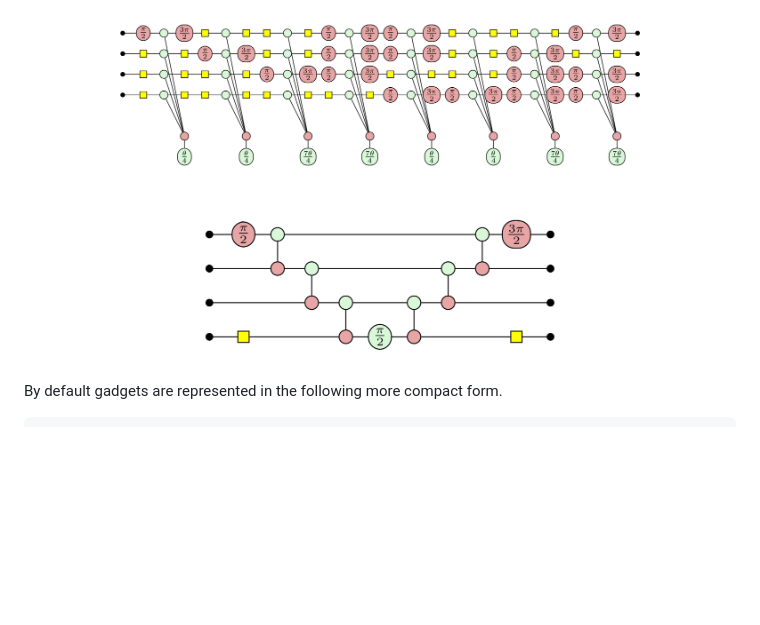
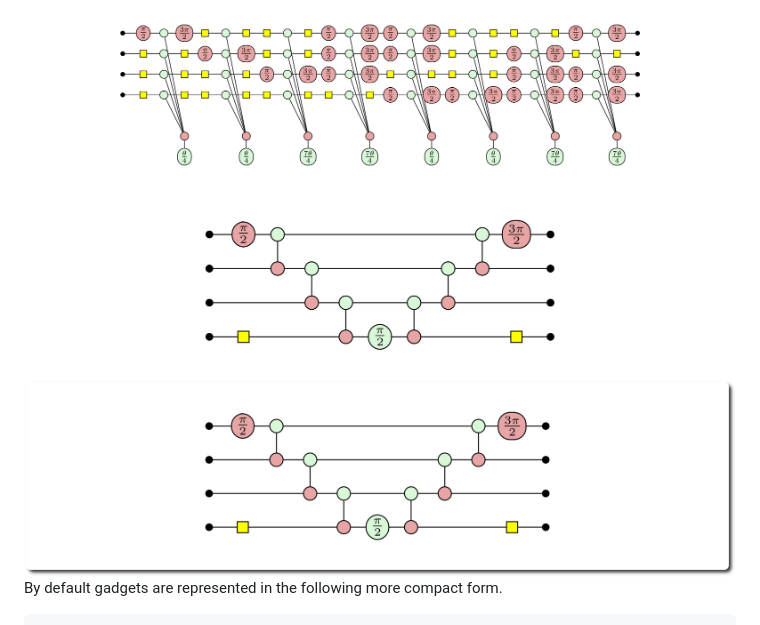
Before and after one commit to aymannel/zxfermion, a Markdown page: README.md, the part around the change. Drawn GitHub-style; pictures changed too: figures/ss.png (added); blank space fills up the shorter version.

````diff
--- a/README.md
+++ b/README.md
@@ -18,6 +18,7 @@ gadget.pdf('expanded_yzx_gadget')
 ```
 <img src="figures/double.png" alt="expanded gadget" style="width: 100%; display: block">
 <img src="figures/ex.png" alt="expanded gadget" style="width: 100%; display: block">
+<img src="figures/ss.png" alt="expanded gadget" style="width: 100%; display: block">
 
 By default gadgets are represented in the following more compact form.
 ```python
````
